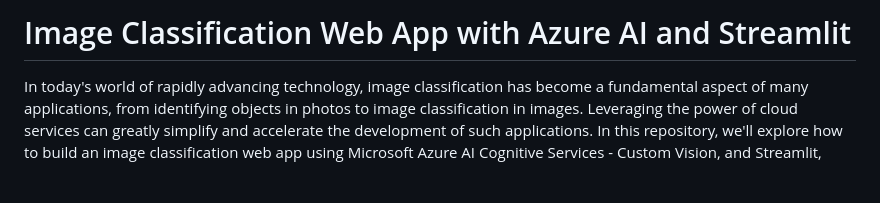
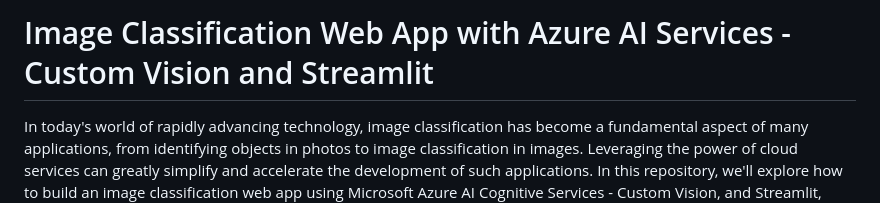
Before and after one commit to geekindata/AzureAI-ImageClassification-CustomVision, a Markdown page: README.md, the part around the change. Rendered like a GitHub page; blank space fills up the shorter version.

```diff
--- a/README.md
+++ b/README.md
@@ -1,4 +1,4 @@
-# Image Classification Web App with Azure AI and Streamlit
+# Image Classification Web App with Azure AI Services - Custom Vision and Streamlit
 
 In today's world of rapidly advancing technology, image classification has become a fundamental aspect of many applications, from identifying objects in photos to image classification in images. Leveraging the power of cloud services can greatly simplify and accelerate the development of such applications. In this repository, we'll explore how to build an image classification web app using Microsoft Azure AI Cognitive Services - Custom Vision, and Streamlit, accompanied by a streamlined CI/CD pipeline using GitHub Codespaces and Azure App Services.
 
```
